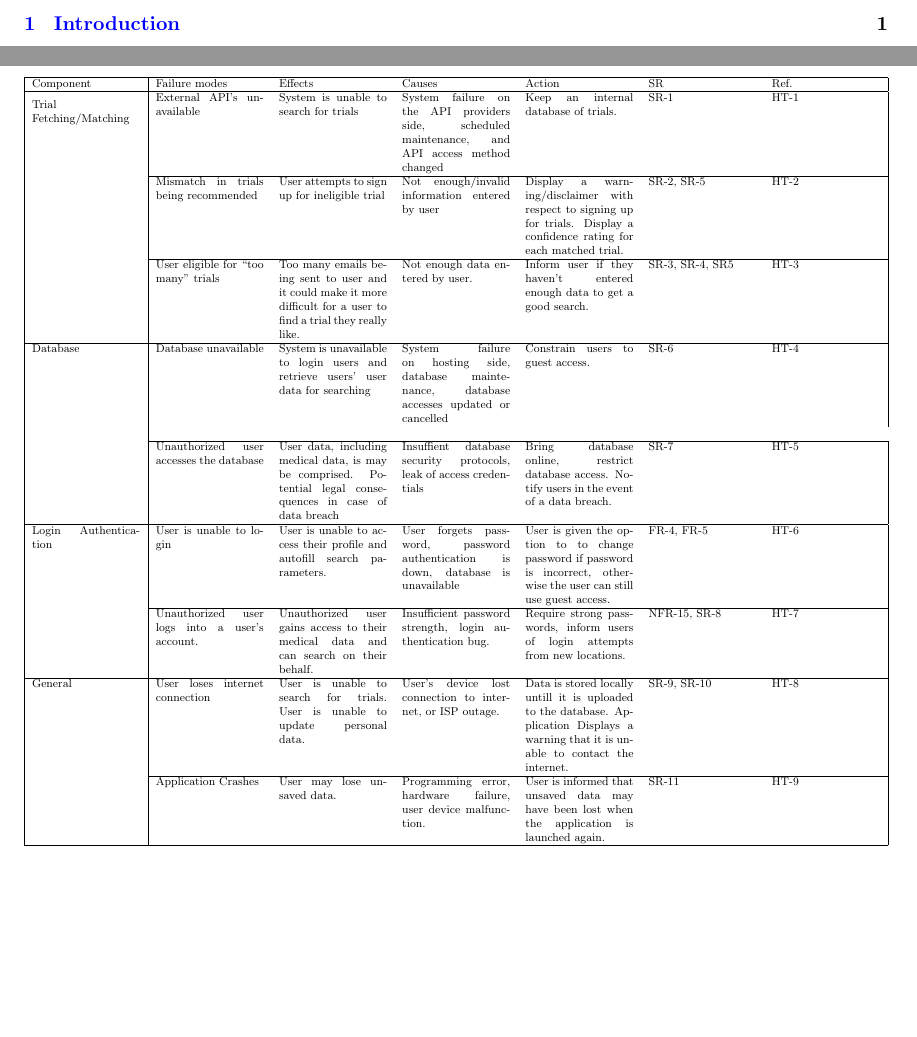
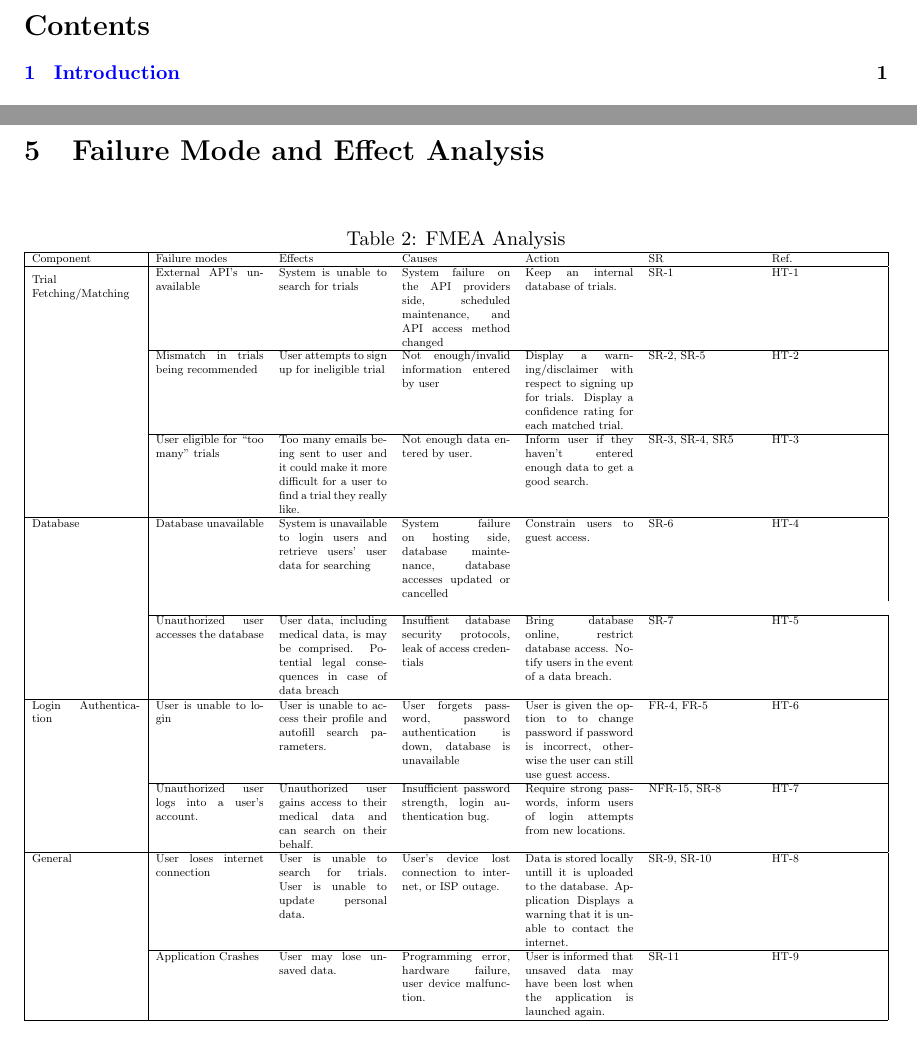
Before and after one commit to davimang/REACH, a LaTeX document (docs/HazardAnalysis/HazardAnalysis.tex): two parts of pages 3 and 5 of 7, joined at a grey line, cut at the place of the change, the shorter picture padded with empty space. Compiled offline with pdfLaTeX.

Commit message:
Add missing caption for table in hazard analysis

```diff
--- a/docs/HazardAnalysis/HazardAnalysis.tex
+++ b/docs/HazardAnalysis/HazardAnalysis.tex
@@ -108,6 +108,7 @@ N/A. There are no critical assumptions being made about the software or system.
 \section{Failure Mode and Effect Analysis}
 
 \begin{table}[H]
+    \caption{FMEA Analysis}
     \small
     \centering
     \resizebox{\columnwidth}{!}{\begin{tabular}{|p{3cm}|p{3cm}p{3cm}p{3cm}p{3cm}p{3cm}p{3cm}|}
```
Also changed, not shown: docs/HazardAnalysis/HazardAnalysis.pdf.
